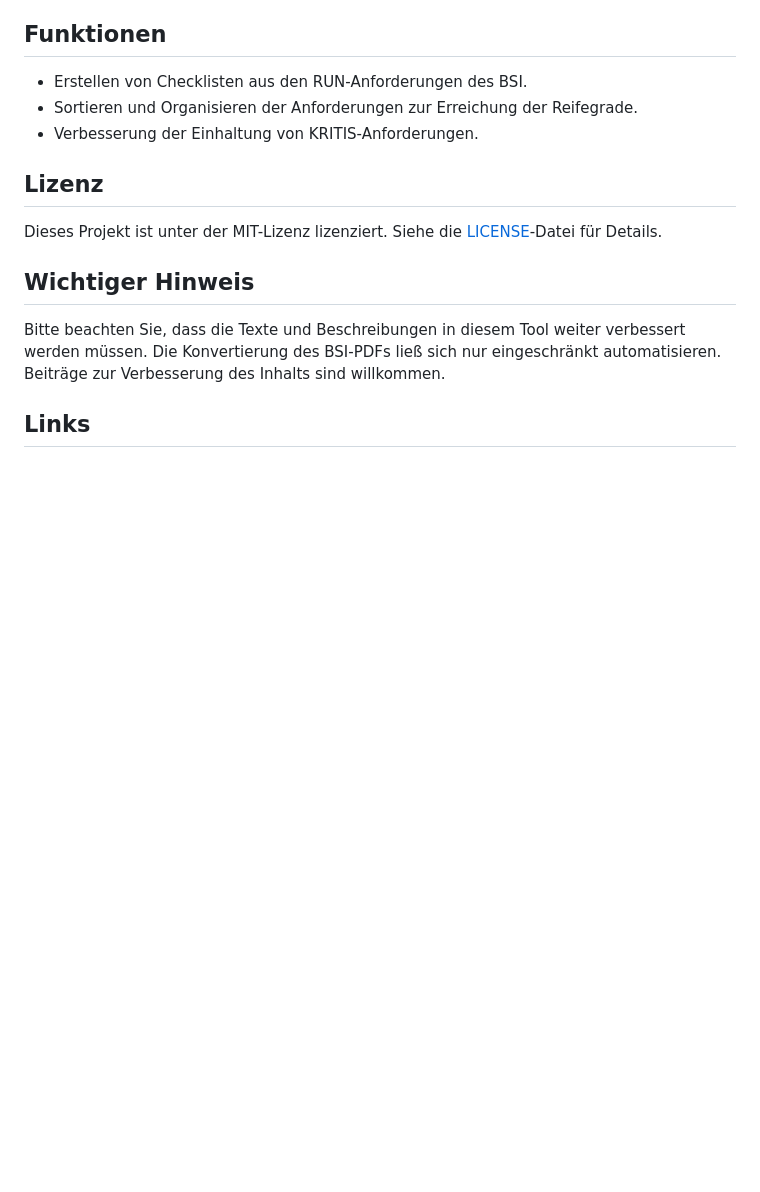
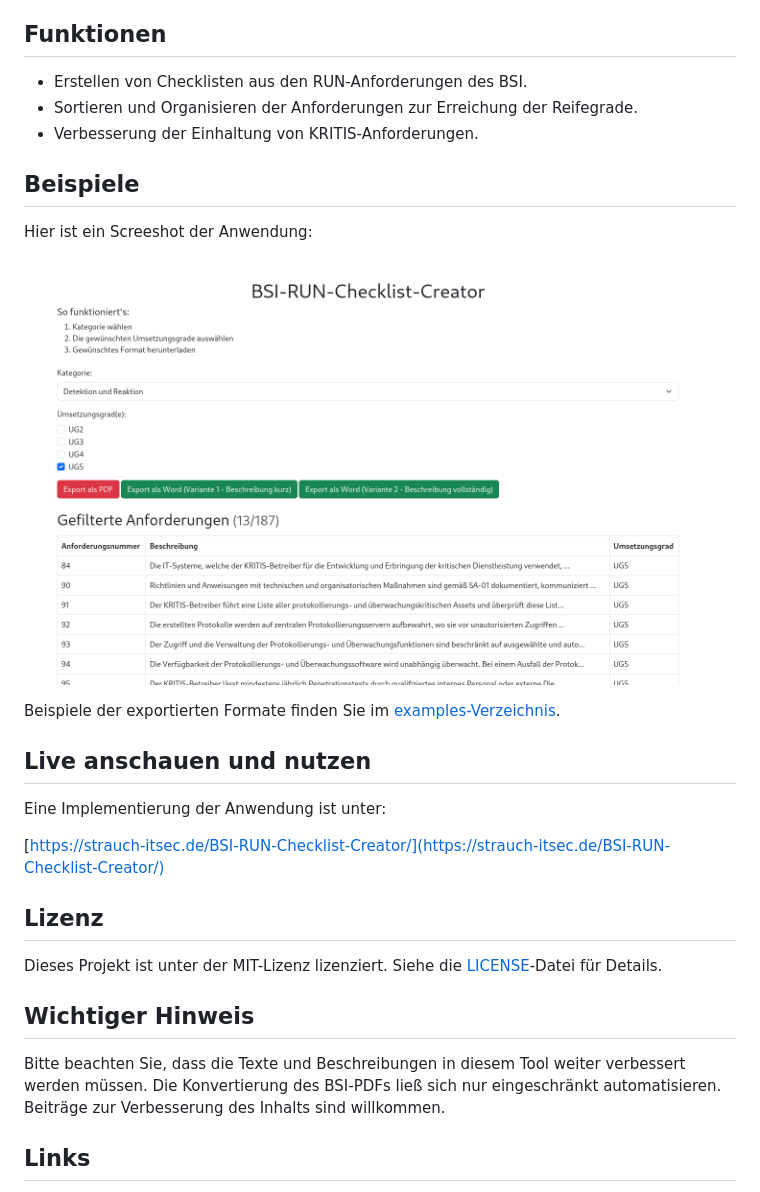
Before and after one commit to strauch-itsec/BSI-RUN-Checklist-Creator, a Markdown page: README.md, the part around the change. Drawn GitHub-style; pictures changed too: examples/SzA-UG5.png; blank space fills up the shorter version.

Commit message:
improved readme and new screenshot

```diff
--- a/README.md
+++ b/README.md
@@ -8,6 +8,19 @@ Der BSI-RUN-Checklist-Creator ist ein Tool, das Betreibern kritischer Infrastruk
 - Erstellen von Checklisten aus den RUN-Anforderungen des BSI.
 - Sortieren und Organisieren der Anforderungen zur Erreichung der Reifegrade.
 - Verbesserung der Einhaltung von KRITIS-Anforderungen.
+
+## Beispiele
+Hier ist ein Screeshot der Anwendung:
+
+![Screenshot BSI-RUN-Checklist-Creator](examples/SzA-UG5.png)
+
+Beispiele der exportierten Formate finden Sie im [examples-Verzeichnis](examples/).
+
+## Live anschauen und nutzen
+
+Eine Implementierung der Anwendung ist unter:
+
+[https://strauch-itsec.de/BSI-RUN-Checklist-Creator/](https://strauch-itsec.de/BSI-RUN-Checklist-Creator/)
 
 ## Lizenz
 Dieses Projekt ist unter der MIT-Lizenz lizenziert. Siehe die [LICENSE](LICENSE)-Datei für Details.
```
